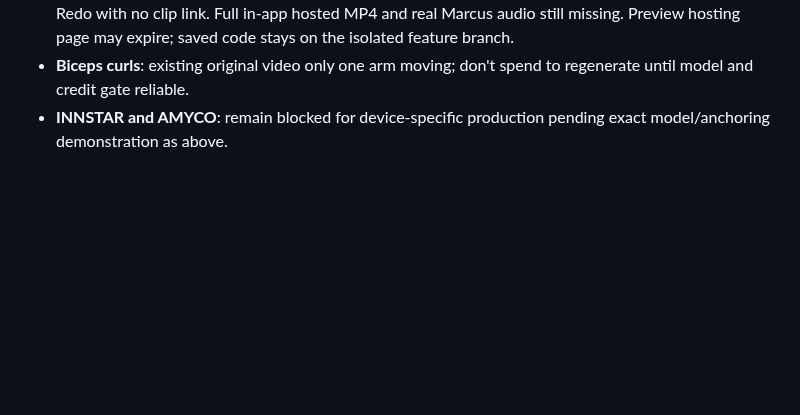
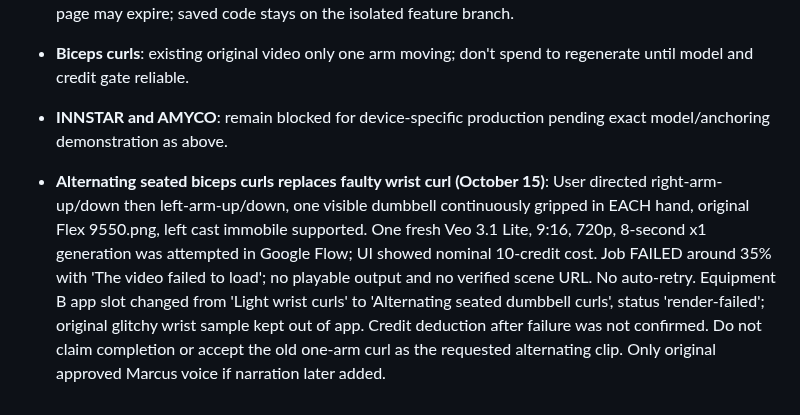
Before and after one commit to moorew3/m3-coach-pwa, a Markdown page: recovery-studio/RESEARCH_AND_CLIP_PRODUCTION_SPEC_2026-10-15.md, the part around the change. Drawn GitHub-style; blank space fills up the shorter version.

Commit message:
Log alternating-curl replacement attempt, exact failed render status and no-retry gate

```diff
--- a/recovery-studio/RESEARCH_AND_CLIP_PRODUCTION_SPEC_2026-10-15.md
+++ b/recovery-studio/RESEARCH_AND_CLIP_PRODUCTION_SPEC_2026-10-15.md
@@ -138,3 +138,5 @@ The gentle cues still require consideration of medical restrictions/individual c
 - **Integration verification**: Published clean app https://dochost.co/d/dlbx4ssb was browser-QA tested; Equipment A/B controls work, boxing and wrist curl link to exact real scenes, and front raise is marked Redo with no clip link. Full in-app hosted MP4 and real Marcus audio still missing. Preview hosting page may expire; saved code stays on the isolated feature branch.
 - **Biceps curls**: existing original video only one arm moving; don't spend to regenerate until model and credit gate reliable.
 - **INNSTAR and AMYCO**: remain blocked for device-specific production pending exact model/anchoring demonstration as above.
+
+- **Alternating seated biceps curls replaces faulty wrist curl (October 15)**: User directed right-arm-up/down then left-arm-up/down, one visible dumbbell continuously gripped in EACH hand, original Flex 9550.png, left cast immobile supported. One fresh Veo 3.1 Lite, 9:16, 720p, 8-second x1 generation was attempted in Google Flow; UI showed nominal 10-credit cost. Job FAILED around 35% with 'The video failed to load'; no playable output and no verified scene URL. No auto-retry. Equipment B app slot changed from 'Light wrist curls' to 'Alternating seated dumbbell curls', status 'render-failed'; original glitchy wrist sample kept out of app. Credit deduction after failure was not confirmed. Do not claim completion or accept the old one-arm curl as the requested alternating clip. Only original approved Marcus voice if narration later added.
```
